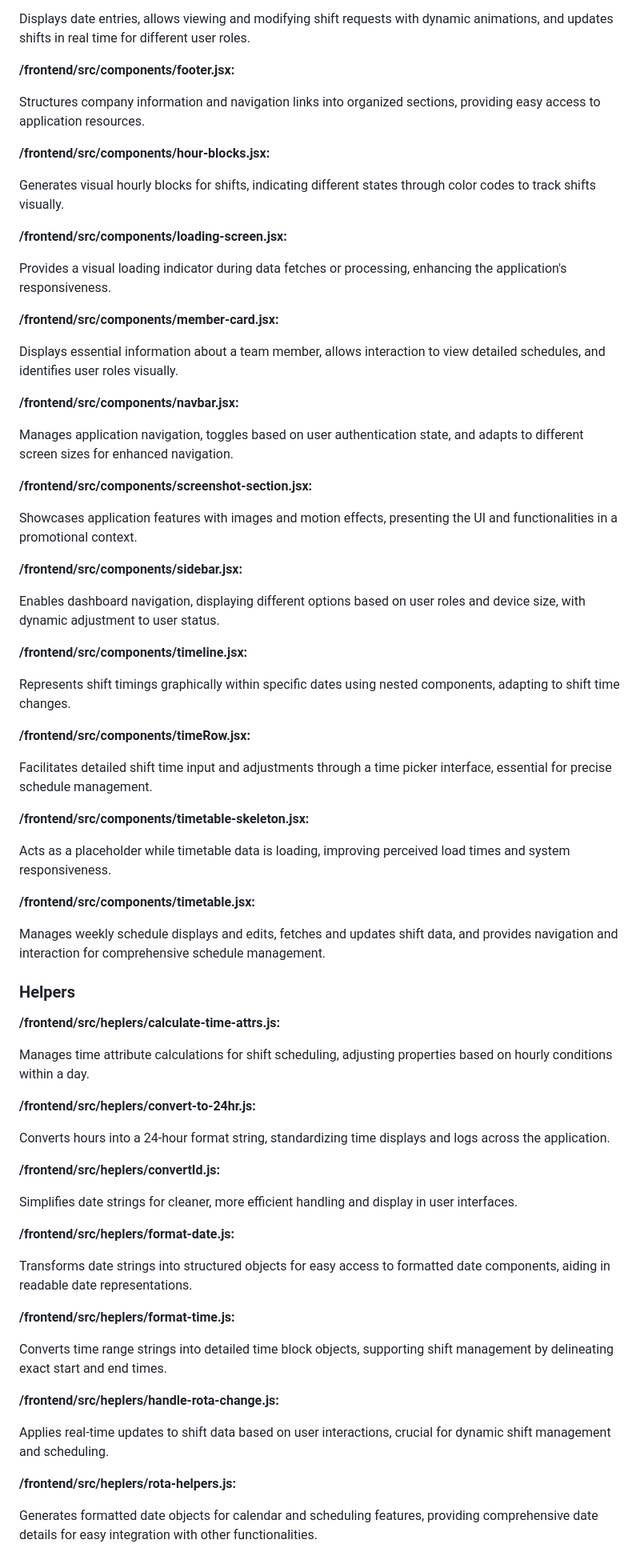
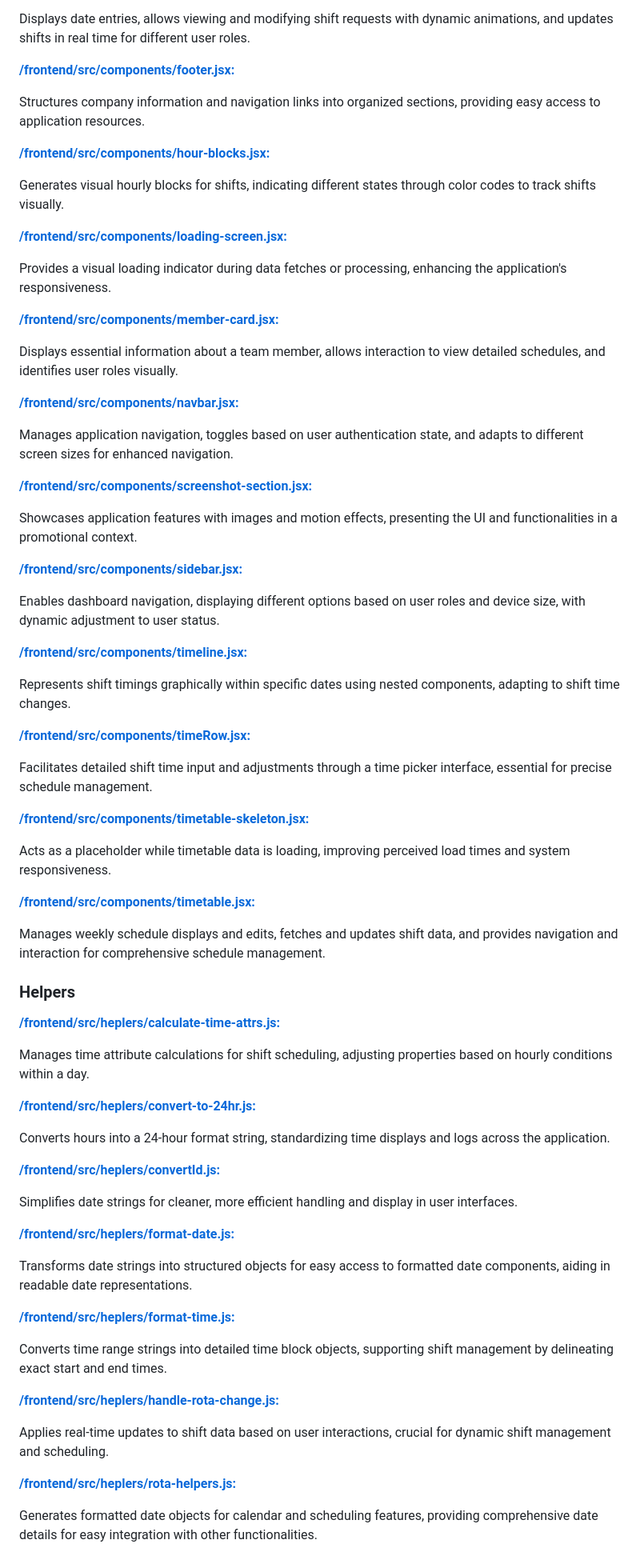
Before and after one commit to rsmith-github/smart_rota, a Markdown page: README.md, the part around one of its changes. Shown at 80% size. Rendered like a GitHub page.

```diff
--- a/README.md
+++ b/README.md
@@ -142,77 +142,77 @@ Displays a line chart of monthly work hours using Recharts, integrated into the
 
 Displays date entries, allows viewing and modifying shift requests with dynamic animations, and updates shifts in real time for different user roles.
 
-**/frontend/src/components/footer.jsx:**
+**[/frontend/src/components/footer.jsx:](/frontend/src/components/footer.jsx)**
 
 Structures company information and navigation links into organized sections, providing easy access to application resources.
 
-**/frontend/src/components/hour-blocks.jsx:**
+**[/frontend/src/components/hour-blocks.jsx:](/frontend/src/components/hour-blocks.jsx)**
 
 Generates visual hourly blocks for shifts, indicating different states through color codes to track shifts visually.
 
-**/frontend/src/components/loading-screen.jsx:**
+**[/frontend/src/components/loading-screen.jsx:](/frontend/src/components/loading-screen.jsx)**
 
 Provides a visual loading indicator during data fetches or processing, enhancing the application's responsiveness.
 
-**/frontend/src/components/member-card.jsx:**
+**[/frontend/src/components/member-card.jsx:](/frontend/src/components/member-card.jsx)**
 
 Displays essential information about a team member, allows interaction to view detailed schedules, and identifies user roles visually.
 
-**/frontend/src/components/navbar.jsx:**
+**[/frontend/src/components/navbar.jsx:](/frontend/src/components/navbar.jsx)**
 
 Manages application navigation, toggles based on user authentication state, and adapts to different screen sizes for enhanced navigation.
 
-**/frontend/src/components/screenshot-section.jsx:**
+**[/frontend/src/components/screenshot-section.jsx:](/frontend/src/components/screenshot-section.jsx)**
 
 Showcases application features with images and motion effects, presenting the UI and functionalities in a promotional context.
 
-**/frontend/src/components/sidebar.jsx:**
+**[/frontend/src/components/sidebar.jsx:](/frontend/src/components/sidebar.jsx)**
 
 Enables dashboard navigation, displaying different options based on user roles and device size, with dynamic adjustment to user status.
 
-**/frontend/src/components/timeline.jsx:**
+**[/frontend/src/components/timeline.jsx:](/frontend/src/components/timeline.jsx)**
 
 Represents shift timings graphically within specific dates using nested components, adapting to shift time changes.
 
-**/frontend/src/components/timeRow.jsx:**
+**[/frontend/src/components/timeRow.jsx:](/frontend/src/components/timeRow.jsx)**
 
 Facilitates detailed shift time input and adjustments through a time picker interface, essential for precise schedule management.
 
-**/frontend/src/components/timetable-skeleton.jsx:**
+**[/frontend/src/components/timetable-skeleton.jsx:](/frontend/src/components/timetable-skeleton.jsx)**
 
 Acts as a placeholder while timetable data is loading, improving perceived load times and system responsiveness.
 
-**/frontend/src/components/timetable.jsx:**
+**[/frontend/src/components/timetable.jsx:](/frontend/src/components/timetable.jsx)**
 
 Manages weekly schedule displays and edits, fetches and updates shift data, and provides navigation and interaction for comprehensive schedule management.
 
 ### Helpers
 
-**/frontend/src/heplers/calculate-time-attrs.js:**
+**[/frontend/src/heplers/calculate-time-attrs.js:](/frontend/src/heplers/calculate-time-attrs.js)**
 
 Manages time attribute calculations for shift scheduling, adjusting properties based on hourly conditions within a day.
 
-**/frontend/src/heplers/convert-to-24hr.js:**
+**[/frontend/src/heplers/convert-to-24hr.js:](/frontend/src/heplers/convert-to-24hr.js)**
 
 Converts hours into a 24-hour format string, standardizing time displays and logs across the application.
 
-**/frontend/src/heplers/convertId.js:**
+**[/frontend/src/heplers/convertId.js:](/frontend/src/heplers/convertId.js)**
 
 Simplifies date strings for cleaner, more efficient handling and display in user interfaces.
 
-**/frontend/src/heplers/format-date.js:**
+**[/frontend/src/heplers/format-date.js:](/frontend/src/heplers/format-date.js)**
 
 Transforms date strings into structured objects for easy access to formatted date components, aiding in readable date representations.
 
-**/frontend/src/heplers/format-time.js:**
+**[/frontend/src/heplers/format-time.js:](/frontend/src/heplers/format-time.js)**
 
 Converts time range strings into detailed time block objects, supporting shift management by delineating exact start and end times.
 
-**/frontend/src/heplers/handle-rota-change.js:**
+**[/frontend/src/heplers/handle-rota-change.js:](/frontend/src/heplers/handle-rota-change.js)**
 
 Applies real-time updates to shift data based on user interactions, crucial for dynamic shift management and scheduling.
 
-**/frontend/src/heplers/rota-helpers.js:**
+**[/frontend/src/heplers/rota-helpers.js:](/frontend/src/heplers/rota-helpers.js)**
 
 Generates formatted date objects for calendar and scheduling features, providing comprehensive date details for easy integration with other functionalities.
 
```
Also changed, not shown: other parts of README.md (+24 -24 lines).
